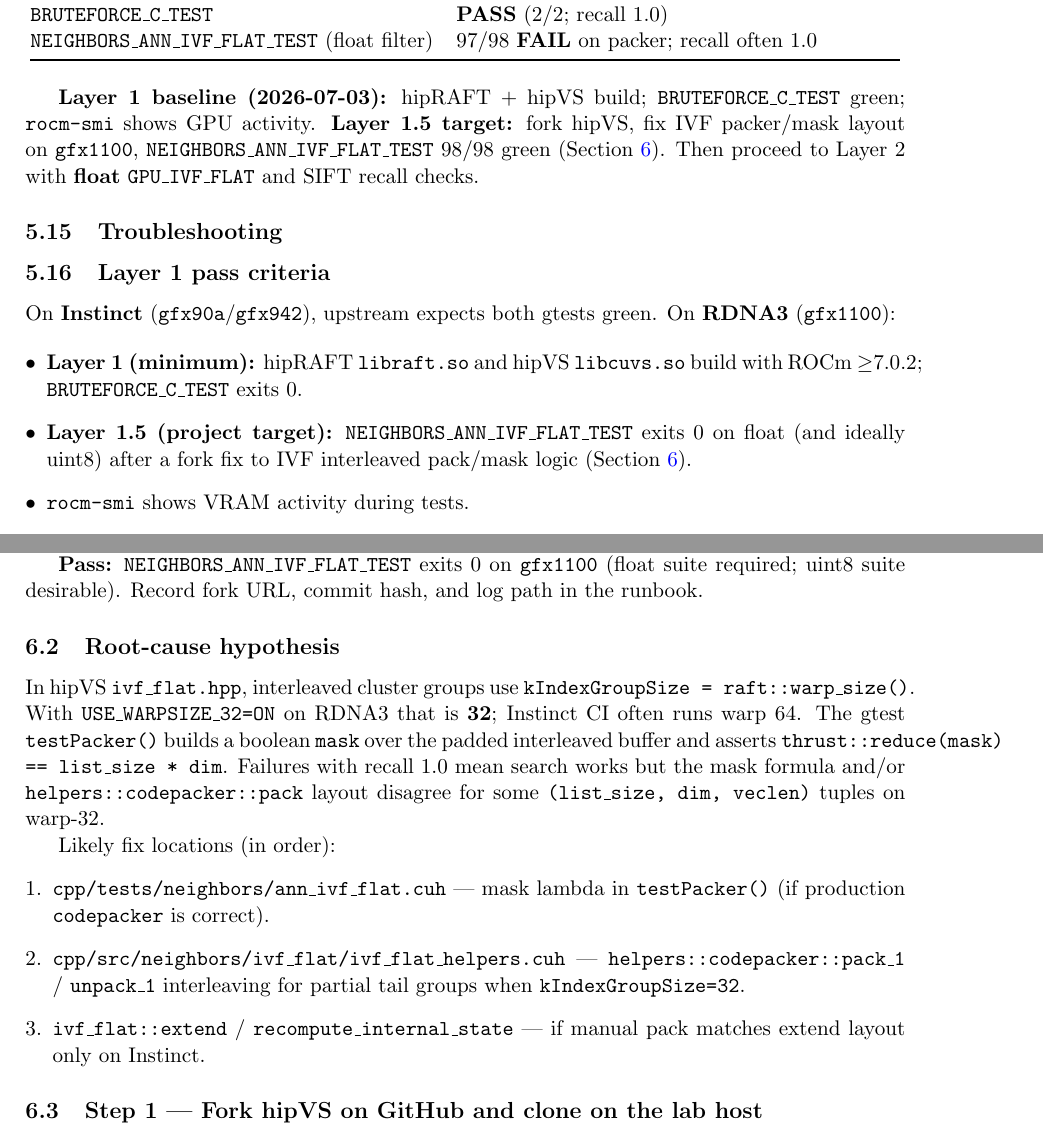
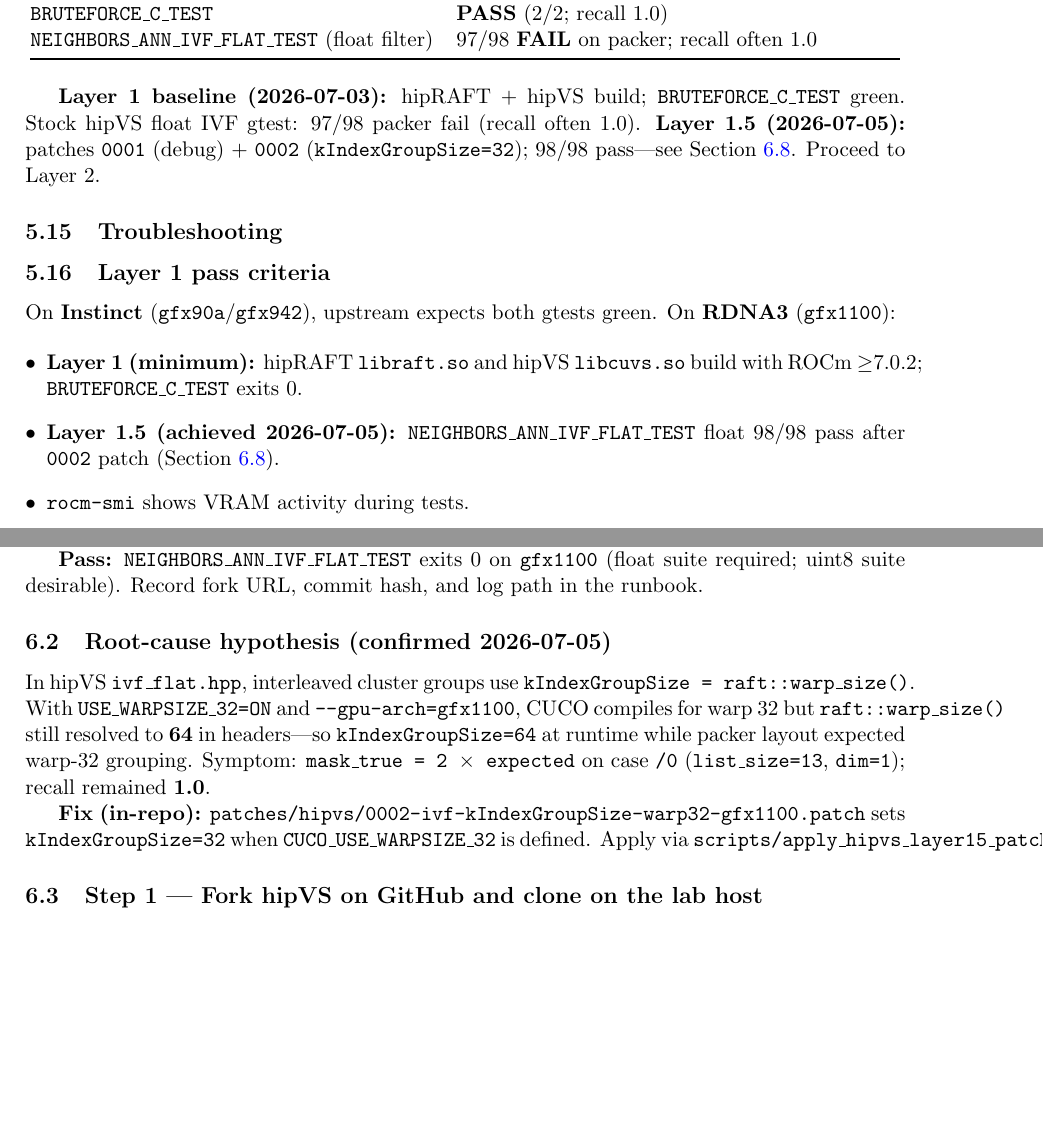
Before and after one commit to konkolchin/ann-harness-amd, a LaTeX paper (docs/porting_milvus_gpu_to_amd.tex): two parts of pages 11 and 12 of 21 before the commit and two parts of pages 11 and 12 of 20 after it, joined at a grey line, cut so that both start at the same text, the shorter picture padded with empty space. Compiled offline with pdfLaTeX.

Commit message:
Document Layer 1.5 success on gfx1100 in porting runbook.
Record 2026-07-05 lab results (98/98 IVF float gtests), confirmed
kIndexGroupSize root cause, and update next steps toward Layer 2.

Co-authored-by: Cursor <cursoragent@cursor.com>

```diff
--- a/docs/porting_milvus_gpu_to_amd.tex
+++ b/docs/porting_milvus_gpu_to_amd.tex
@@ -557,10 +559,9 @@
 \end{table}
 
 \textbf{Layer~1 baseline (2026-07-03):} hipRAFT + hipVS build; \texttt{BRUTEFORCE\_C\_TEST}
-green; \texttt{rocm-smi} shows GPU activity. \textbf{Layer~1.5 target:} fork hipVS, fix IVF
-packer/mask layout on \texttt{gfx1100}, \texttt{NEIGHBORS\_ANN\_IVF\_FLAT\_TEST} 98/98 green
-(Section~\ref{sec:layer15-packer-fix}). Then proceed to Layer~2 with \textbf{float}
-\texttt{GPU\_IVF\_FLAT} and SIFT recall checks.
+green. Stock hipVS float IVF gtest: 97/98 packer fail (recall often 1.0). \textbf{Layer~1.5
+(2026-07-05):} patches \texttt{0001} (debug) + \texttt{0002} (\texttt{kIndexGroupSize=32});
+98/98 pass---see Section~\ref{sec:layer15-measured}. Proceed to Layer~2.
 
 \subsection{Troubleshooting}
 
@@ -599,9 +600,8 @@
 \begin{itemize}[leftmargin=*]
   \item \textbf{Layer~1 (minimum):} hipRAFT \texttt{libraft.so} and hipVS \texttt{libcuvs.so} build
         with ROCm~$\geq$7.0.2; \texttt{BRUTEFORCE\_C\_TEST} exits~0.
-  \item \textbf{Layer~1.5 (project target):} \texttt{NEIGHBORS\_ANN\_IVF\_FLAT\_TEST} exits~0 on
-        float (and ideally uint8) after a fork fix to IVF interleaved pack/mask logic
-        (Section~\ref{sec:layer15-packer-fix}).
+  \item \textbf{Layer~1.5 (achieved 2026-07-05):} \texttt{NEIGHBORS\_ANN\_IVF\_FLAT\_TEST} float
+        98/98 pass after \texttt{0002} patch (Section~\ref{sec:layer15-measured}).
   \item \texttt{rocm-smi} shows VRAM activity during tests.
   \item Record branch, fork commit, ROCm version, build flags, log paths (Table in
         Section~\ref{sec:layer1-measured}).
@@ -629,26 +629,18 @@
 \textbf{Pass:} \texttt{NEIGHBORS\_ANN\_IVF\_FLAT\_TEST} exits~0 on \texttt{gfx1100} (float suite
 required; uint8 suite desirable). Record fork URL, commit hash, and log path in the runbook.
 
-\subsection{Root-cause hypothesis}
+\subsection{Root-cause hypothesis (confirmed 2026-07-05)}
 
 In hipVS \texttt{ivf\_flat.hpp}, interleaved cluster groups use
-\texttt{kIndexGroupSize = raft::warp\_size()}. With \texttt{USE\_WARPSIZE\_32=ON} on RDNA3 that
-is \textbf{32}; Instinct CI often runs warp~64. The gtest \texttt{testPacker()} builds a boolean
-\texttt{mask} over the padded interleaved buffer and asserts
-\texttt{thrust::reduce(mask) == list\_size * dim}. Failures with recall~1.0 mean search works but
-the mask formula and/or \texttt{helpers::codepacker::pack} layout disagree for some
-\texttt{(list\_size, dim, veclen)} tuples on warp-32.
+\texttt{kIndexGroupSize = raft::warp\_size()}. With \texttt{USE\_WARPSIZE\_32=ON} and
+\texttt{--gpu-arch=gfx1100}, CUCO compiles for warp~32 but \texttt{raft::warp\_size()} still
+resolved to \textbf{64} in headers---so \texttt{kIndexGroupSize=64} at runtime while packer
+layout expected warp-32 grouping. Symptom: \texttt{mask\_true = 2 $\times$ expected} on case
+\texttt{/0} (\texttt{list\_size=13}, \texttt{dim=1}); recall remained \textbf{1.0}.
 
-Likely fix locations (in order):
-\begin{enumerate}[leftmargin=*]
-  \item \texttt{cpp/tests/neighbors/ann\_ivf\_flat.cuh} --- mask lambda in \texttt{testPacker()}
-        (if production \texttt{codepacker} is correct).
-  \item \texttt{cpp/src/neighbors/ivf\_flat/ivf\_flat\_helpers.cuh} ---
-        \texttt{helpers::codepacker::pack\_1} / \texttt{unpack\_1} interleaving for partial tail
-        groups when \texttt{kIndexGroupSize=32}.
-  \item \texttt{ivf\_flat::extend} / \texttt{recompute\_internal\_state} --- if manual pack matches
-        extend layout only on Instinct.
-\end{enumerate}
+\textbf{Fix (in-repo):} \texttt{patches/hipvs/0002-ivf-kIndexGroupSize-warp32-gfx1100.patch}
+sets \texttt{kIndexGroupSize=32} when \texttt{CUCO\_USE\_WARPSIZE\_32} is defined. Apply via
+\texttt{scripts/apply\_hipvs\_layer15\_patches.sh}.
 
 \subsection{Step 1 --- Fork hipVS on GitHub and clone on the lab host}
 
@@ -915,0 +904 @@
+Fix: kIndexGroupSize=32 when CUCO_USE_WARPSIZE_32 (ivf_flat.hpp)
```
Also changed, not shown: docs/porting_milvus_gpu_to_amd.tex (67 more changed lines).
